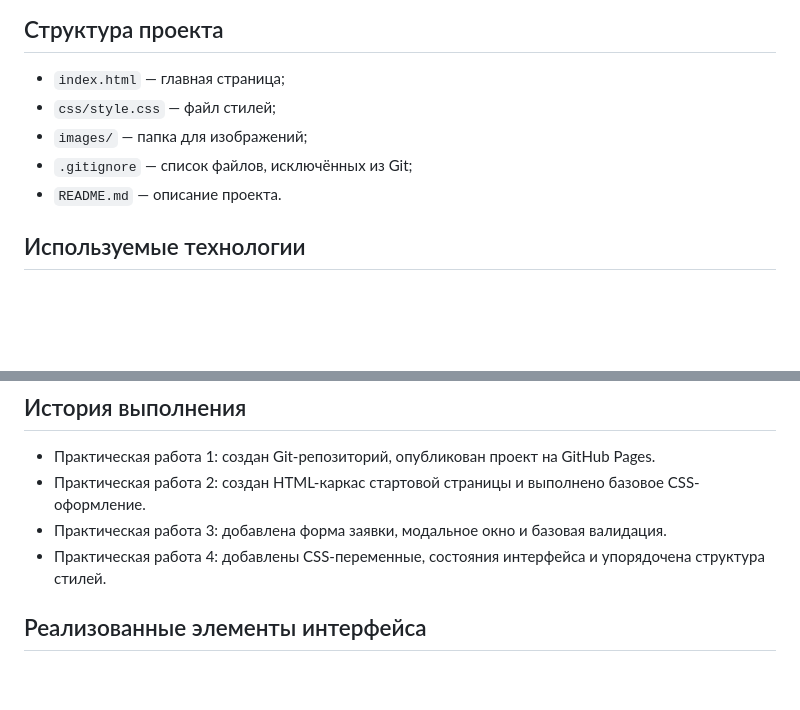
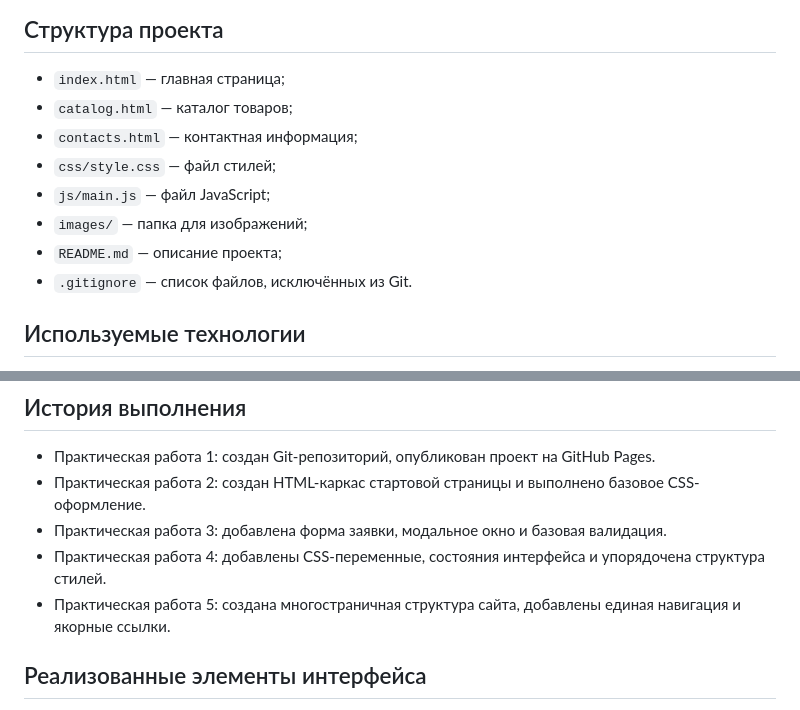
Before and after one commit to vatg0d/kr1-html-css-shop, a Markdown page: README.md, 2 parts joined by grey strips. GitHub-like rendering; blank space fills up the shorter version.

```diff
--- a/README.md
+++ b/README.md
@@ -9,10 +9,14 @@
 ## Структура проекта
 
 - `index.html` — главная страница;
+- `catalog.html` — каталог товаров;
+- `contacts.html` — контактная информация;
 - `css/style.css` — файл стилей;
+- `js/main.js` — файл JavaScript;
 - `images/` — папка для изображений;
-- `.gitignore` — список файлов, исключённых из Git;
-- `README.md` — описание проекта.
+- `README.md` — описание проекта;
+- `.gitignore` — список файлов, исключённых из Git.
+
 
 ## Используемые технологии
 
@@ -60,6 +64,7 @@ GitHub Pages: https://vatg0d.github.io/kr1-html-css-shop/
 - Практическая работа 2: создан HTML-каркас стартовой страницы и выполнено базовое CSS-оформление.
 - Практическая работа 3: добавлена форма заявки, модальное окно и базовая валидация.
 - Практическая работа 4: добавлены CSS-переменные, состояния интерфейса и упорядочена структура стилей.
+- Практическая работа 5: создана многостраничная структура сайта, добавлены единая навигация и якорные ссылки.
 
 ## Реализованные элементы интерфейса
 
```
